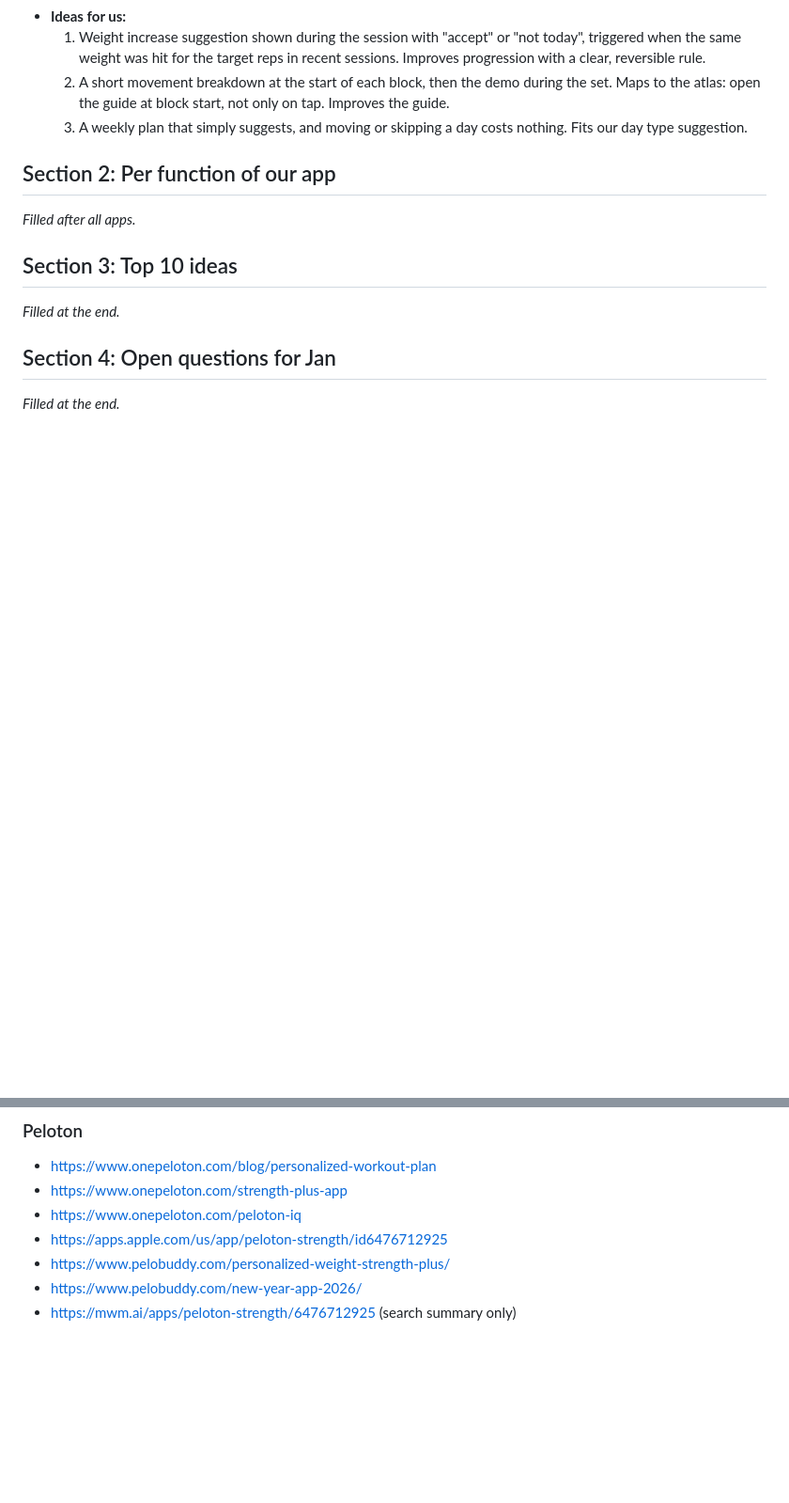
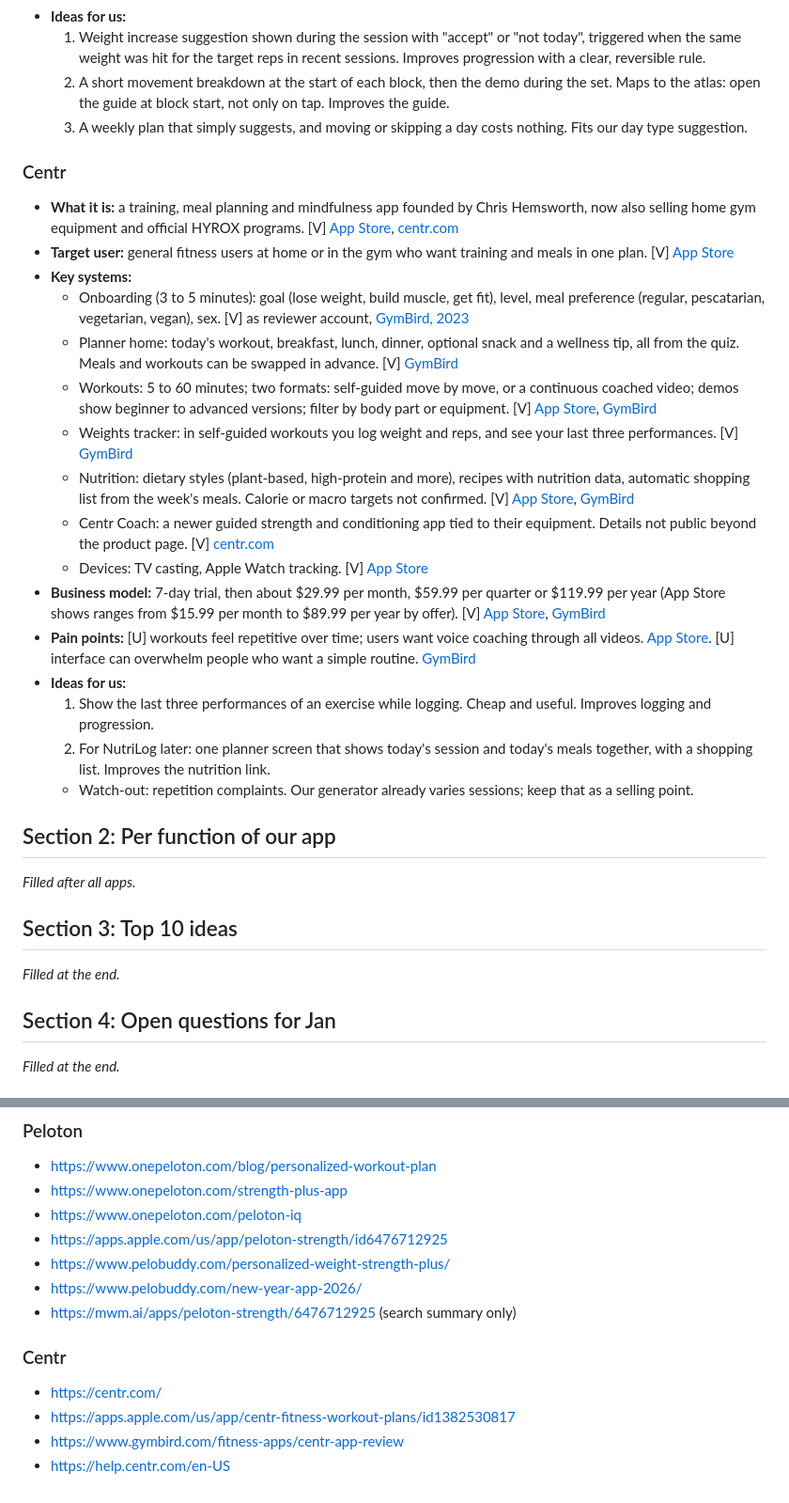
Before and after one commit to Prastako/workout-platform, a Markdown page: claude/competitor-research.md, 2 parts joined by grey strips. Shown at 94% size. Rendered like a GitHub page; blank space fills up the shorter version.

Commit message:
Research: Centr
Co-Authored-By: Claude Opus 5.5 <noreply@anthropic.com>
Claude-Session: https://claude.ai/code/session_013MRYfN2YYJUnp8VgTeytWb

```diff
--- a/claude/competitor-research.md
+++ b/claude/competitor-research.md
@@ -211,6 +211,25 @@
   2. A short movement breakdown at the start of each block, then the demo during the set. Maps to the atlas: open the guide at block start, not only on tap. Improves the guide.
   3. A weekly plan that simply suggests, and moving or skipping a day costs nothing. Fits our day type suggestion.
 
+### Centr
+
+- **What it is:** a training, meal planning and mindfulness app founded by Chris Hemsworth, now also selling home gym equipment and official HYROX programs. [V] [App Store](https://apps.apple.com/us/app/centr-fitness-workout-plans/id1382530817), [centr.com](https://centr.com/)
+- **Target user:** general fitness users at home or in the gym who want training and meals in one plan. [V] [App Store](https://apps.apple.com/us/app/centr-fitness-workout-plans/id1382530817)
+- **Key systems:**
+  - Onboarding (3 to 5 minutes): goal (lose weight, build muscle, get fit), level, meal preference (regular, pescatarian, vegetarian, vegan), sex. [V] as reviewer account, [GymBird, 2023](https://www.gymbird.com/fitness-apps/centr-app-review)
+  - Planner home: today's workout, breakfast, lunch, dinner, optional snack and a wellness tip, all from the quiz. Meals and workouts can be swapped in advance. [V] [GymBird](https://www.gymbird.com/fitness-apps/centr-app-review)
+  - Workouts: 5 to 60 minutes; two formats: self-guided move by move, or a continuous coached video; demos show beginner to advanced versions; filter by body part or equipment. [V] [App Store](https://apps.apple.com/us/app/centr-fitness-workout-plans/id1382530817), [GymBird](https://www.gymbird.com/fitness-apps/centr-app-review)
+  - Weights tracker: in self-guided workouts you log weight and reps, and see your last three performances. [V] [GymBird](https://www.gymbird.com/fitness-apps/centr-app-review)
+  - Nutrition: dietary styles (plant-based, high-protein and more), recipes with nutrition data, automatic shopping list from the week's meals. Calorie or macro targets not confirmed. [V] [App Store](https://apps.apple.com/us/app/centr-fitness-workout-plans/id1382530817), [GymBird](https://www.gymbird.com/fitness-apps/centr-app-review)
+  - Centr Coach: a newer guided strength and conditioning app tied to their equipment. Details not public beyond the product page. [V] [centr.com](https://centr.com/)
+  - Devices: TV casting, Apple Watch tracking. [V] [App Store](https://apps.apple.com/us/app/centr-fitness-workout-plans/id1382530817)
+- **Business model:** 7-day trial, then about $29.99 per month, $59.99 per quarter or $119.99 per year (App Store shows ranges from $15.99 per month to $89.99 per year by offer). [V] [App Store](https://apps.apple.com/us/app/centr-fitness-workout-plans/id1382530817), [GymBird](https://www.gymbird.com/fitness-apps/centr-app-review)
+- **Pain points:** [U] workouts feel repetitive over time; users want voice coaching through all videos. [App Store](https://apps.apple.com/us/app/centr-fitness-workout-plans/id1382530817). [U] interface can overwhelm people who want a simple routine. [GymBird](https://www.gymbird.com/fitness-apps/centr-app-review)
+- **Ideas for us:**
+  1. Show the last three performances of an exercise while logging. Cheap and useful. Improves logging and progression.
+  2. For NutriLog later: one planner screen that shows today's session and today's meals together, with a shopping list. Improves the nutrition link.
+  - Watch-out: repetition complaints. Our generator already varies sessions; keep that as a selling point.
+
 ## Section 2: Per function of our app
 
 _Filled after all apps._
@@ -293,3 +312,9 @@ _Filled at the end._
 - https://www.pelobuddy.com/personalized-weight-strength-plus/
 - https://www.pelobuddy.com/new-year-app-2026/
 - https://mwm.ai/apps/peloton-strength/6476712925 (search summary only)
+
+### Centr
+- https://centr.com/
+- https://apps.apple.com/us/app/centr-fitness-workout-plans/id1382530817
+- https://www.gymbird.com/fitness-apps/centr-app-review
+- https://help.centr.com/en-US
```
